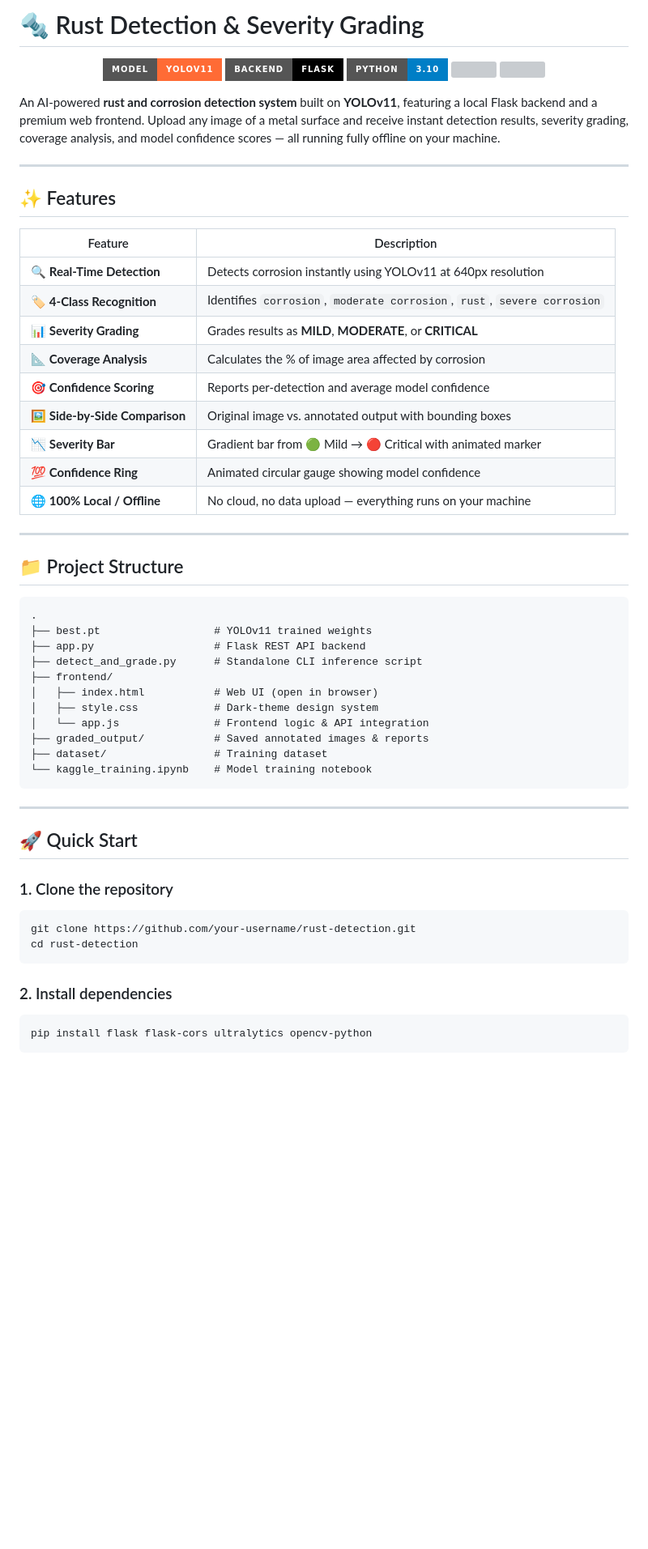
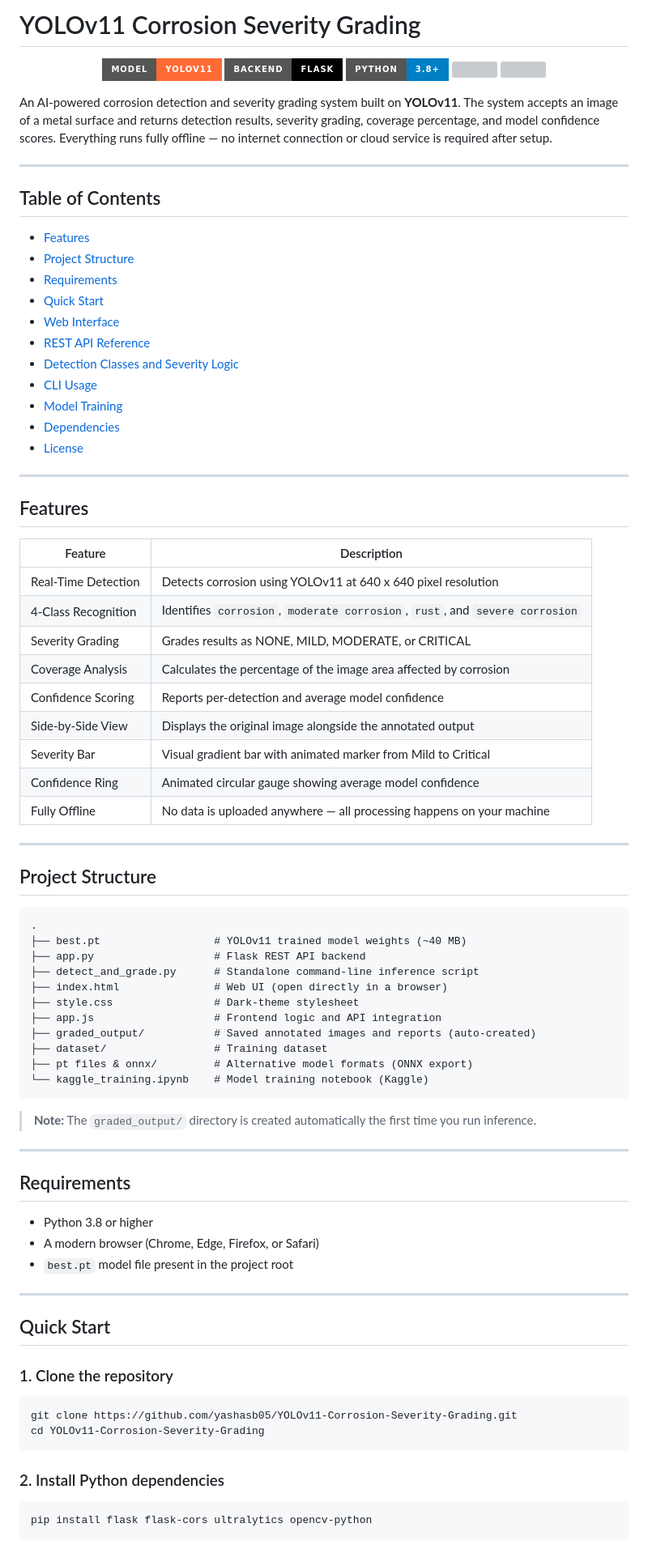
Before and after one commit to yashasb05/YOLOv11-Corrosion-Severity-Grading, a Markdown page: README.md, the part around one of its changes. Shown at 81% size. Drawn GitHub-style; badges without logos; blank space fills up the shorter version; grey boxes are pictures that could not be loaded.

Commit message:
docs: rewrite README as professional, emoji-free documentation

````diff
--- a/README.md
+++ b/README.md
@@ -1,61 +1,87 @@
-# 🔩 Rust Detection & Severity Grading
+# YOLOv11 Corrosion Severity Grading
 
 <p align="center">
   <img src="https://img.shields.io/badge/Model-YOLOv11-ff6b35?style=for-the-badge&logo=pytorch" />
   <img src="https://img.shields.io/badge/Backend-Flask-000000?style=for-the-badge&logo=flask" />
-  <img src="https://img.shields.io/badge/Python-3.10-blue?style=for-the-badge&logo=python" />
+  <img src="https://img.shields.io/badge/Python-3.8%2B-blue?style=for-the-badge&logo=python" />
   <img src="https://img.shields.io/badge/Inference-Local%20%2F%20Offline-22c55e?style=for-the-badge" />
   <img src="https://img.shields.io/badge/Frontend-HTML%20%2F%20CSS%20%2F%20JS-f59e0b?style=for-the-badge" />
 </p>
 
-An AI-powered **rust and corrosion detection system** built on **YOLOv11**, featuring a local Flask backend and a premium web frontend. Upload any image of a metal surface and receive instant detection results, severity grading, coverage analysis, and model confidence scores — all running fully offline on your machine.
+An AI-powered corrosion detection and severity grading system built on **YOLOv11**. The system accepts an image of a metal surface and returns detection results, severity grading, coverage percentage, and model confidence scores. Everything runs fully offline — no internet connection or cloud service is required after setup.
 
 ---
 
-## ✨ Features
+## Table of Contents
+
+- [Features](#features)
+- [Project Structure](#project-structure)
+- [Requirements](#requirements)
+- [Quick Start](#quick-start)
+- [Web Interface](#web-interface)
+- [REST API Reference](#rest-api-reference)
+- [Detection Classes and Severity Logic](#detection-classes-and-severity-logic)
+- [CLI Usage](#cli-usage)
+- [Model Training](#model-training)
+- [Dependencies](#dependencies)
+- [License](#license)
+
+---
+
+## Features
 
 | Feature | Description |
 |---|---|
-| 🔍 **Real-Time Detection** | Detects corrosion instantly using YOLOv11 at 640px resolution |
-| 🏷️ **4-Class Recognition** | Identifies `corrosion`, `moderate corrosion`, `rust`, `severe corrosion` |
-| 📊 **Severity Grading** | Grades results as **MILD**, **MODERATE**, or **CRITICAL** |
-| 📐 **Coverage Analysis** | Calculates the % of image area affected by corrosion |
-| 🎯 **Confidence Scoring** | Reports per-detection and average model confidence |
-| 🖼️ **Side-by-Side Comparison** | Original image vs. annotated output with bounding boxes |
-| 📉 **Severity Bar** | Gradient bar from 🟢 Mild → 🔴 Critical with animated marker |
-| 💯 **Confidence Ring** | Animated circular gauge showing model confidence |
-| 🌐 **100% Local / Offline** | No cloud, no data upload — everything runs on your machine |
+| Real-Time Detection | Detects corrosion using YOLOv11 at 640 x 640 pixel resolution |
+| 4-Class Recognition | Identifies `corrosion`, `moderate corrosion`, `rust`, and `severe corrosion` |
+| Severity Grading | Grades results as NONE, MILD, MODERATE, or CRITICAL |
+| Coverage Analysis | Calculates the percentage of the image area affected by corrosion |
+| Confidence Scoring | Reports per-detection and average model confidence |
+| Side-by-Side View | Displays the original image alongside the annotated output |
+| Severity Bar | Visual gradient bar with animated marker from Mild to Critical |
+| Confidence Ring | Animated circular gauge showing average model confidence |
+| Fully Offline | No data is uploaded anywhere — all processing happens on your machine |
 
 ---
 
-## 📁 Project Structure
+## Project Structure
 
 ```
 .
-├── best.pt                  # YOLOv11 trained weights
+├── best.pt                  # YOLOv11 trained model weights (~40 MB)
 ├── app.py                   # Flask REST API backend
-├── detect_and_grade.py      # Standalone CLI inference script
-├── frontend/
-│   ├── index.html           # Web UI (open in browser)
-│   ├── style.css            # Dark-theme design system
-│   └── app.js               # Frontend logic & API integration
-├── graded_output/           # Saved annotated images & reports
+├── detect_and_grade.py      # Standalone command-line inference script
+├── index.html               # Web UI (open directly in a browser)
+├── style.css                # Dark-theme stylesheet
+├── app.js                   # Frontend logic and API integration
+├── graded_output/           # Saved annotated images and reports (auto-created)
 ├── dataset/                 # Training dataset
-└── kaggle_training.ipynb    # Model training notebook
+├── pt files & onnx/         # Alternative model formats (ONNX export)
+└── kaggle_training.ipynb    # Model training notebook (Kaggle)
 ```
+
+> **Note:** The `graded_output/` directory is created automatically the first time you run inference.
 
 ---
 
-## 🚀 Quick Start
+## Requirements
+
+- Python 3.8 or higher
+- A modern browser (Chrome, Edge, Firefox, or Safari)
+- `best.pt` model file present in the project root
+
+---
+
+## Quick Start
 
 ### 1. Clone the repository
 
 ```bash
-git clone https://github.com/your-username/rust-detection.git
-cd rust-detection
+git clone https://github.com/yashasb05/YOLOv11-Corrosion-Severity-Grading.git
+cd YOLOv11-Corrosion-Severity-Grading
 ```
 
-### 2. Install dependencies
+### 2. Install Python dependencies
 
 ```bash
 pip install flask flask-cors ultralytics opencv-python
````
Also changed, not shown: other parts of README.md (+116 -69 lines).
